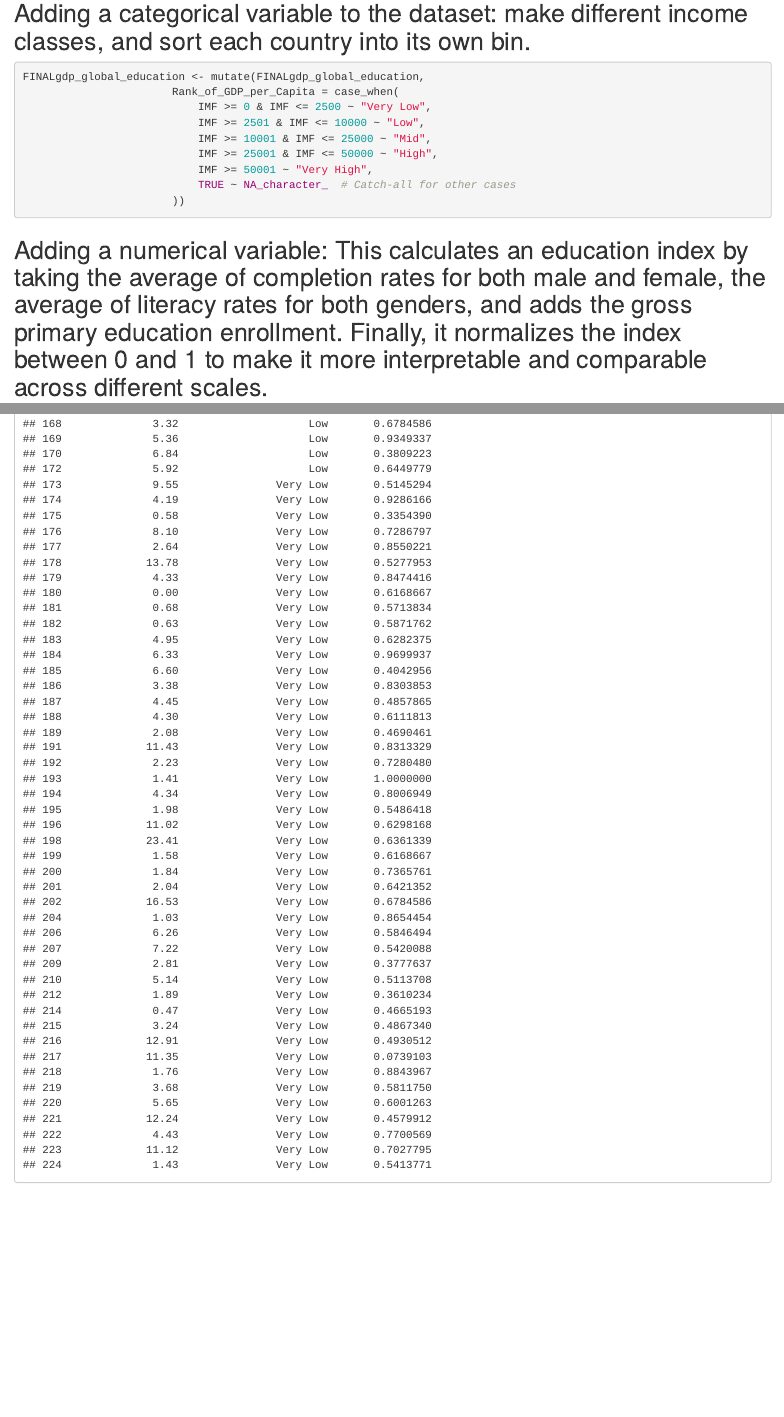
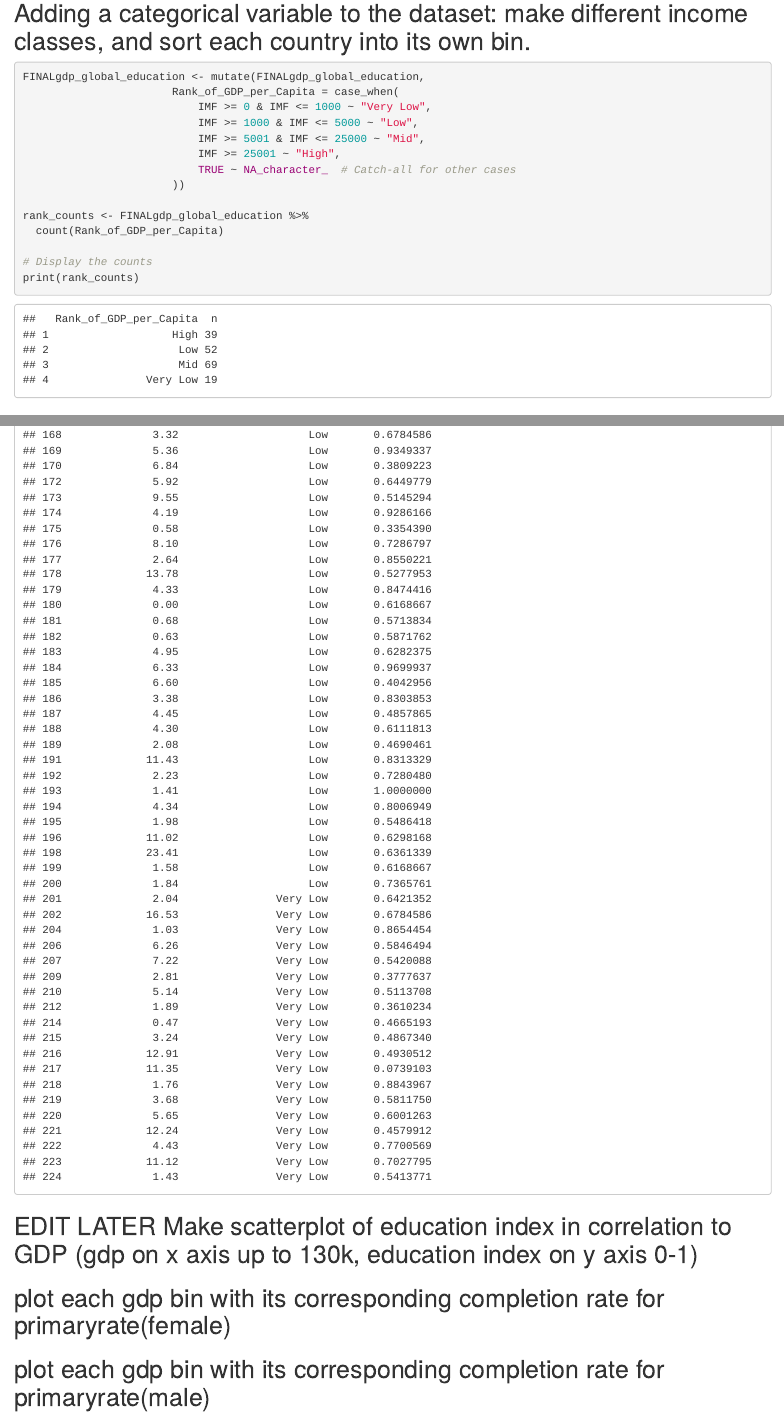
Before and after one commit to kellyjhorak/INFO201FinalProject, an R Markdown document (INFO201Final.Rmd): the page in a window 1100 px wide, from 2670 px down, and a second part further down, joined at a grey line. Rendered offline with R 4.5, knitr and Pandoc, with nearby package versions.

Commit message:
need help

````diff
--- a/INFO201Final.Rmd
+++ b/INFO201Final.Rmd
@@ -81,13 +81,19 @@ print(paste("Maximum value:", max_value))
 ```{r}
 FINALgdp_global_education <- mutate(FINALgdp_global_education,
                        Rank_of_GDP_per_Capita = case_when(
-                           IMF >= 0 & IMF <= 2500 ~ "Very Low",
-                           IMF >= 2501 & IMF <= 10000 ~ "Low",
-                           IMF >= 10001 & IMF <= 25000 ~ "Mid",
-                           IMF >= 25001 & IMF <= 50000 ~ "High",
-                           IMF >= 50001 ~ "Very High",
+                           IMF >= 0 & IMF <= 1000 ~ "Very Low",
+                           IMF >= 1000 & IMF <= 5000 ~ "Low",
+                           IMF >= 5001 & IMF <= 25000 ~ "Mid",
+                           IMF >= 25001 ~ "High",
                            TRUE ~ NA_character_  # Catch-all for other cases
                        ))
+
+rank_counts <- FINALgdp_global_education %>%
+  count(Rank_of_GDP_per_Capita)
+
+# Display the counts
+print(rank_counts)
+
 ```
 
 ## Adding a numerical variable: This calculates an education index by taking the average of completion rates for both male and female, the average of literacy rates for both genders, and adds the gross primary education enrollment. Finally, it normalizes the index between 0 and 1 to make it more interpretable and comparable across different scales.
@@ -109,3 +115,10 @@ FINALgdp_global_education$Education_Index <- (FINALgdp_global_education$Educatio
 ```{r}
 FINALgdp_global_education
 ```
+
+## EDIT LATER Make scatterplot of education index in correlation to GDP (gdp on x axis up to 130k, education index on y axis 0-1)
+
+
+## plot each gdp bin with its corresponding completion rate for primaryrate(female)
+
+## plot each gdp bin with its corresponding completion rate for primaryrate(male)
````
